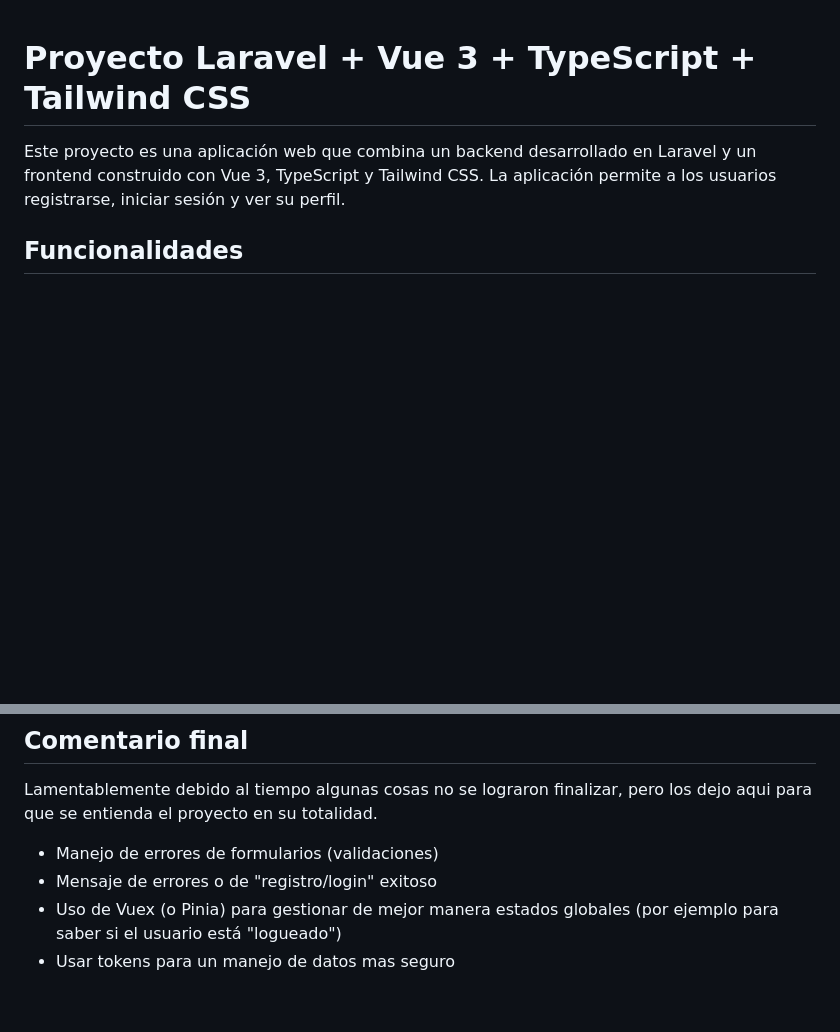
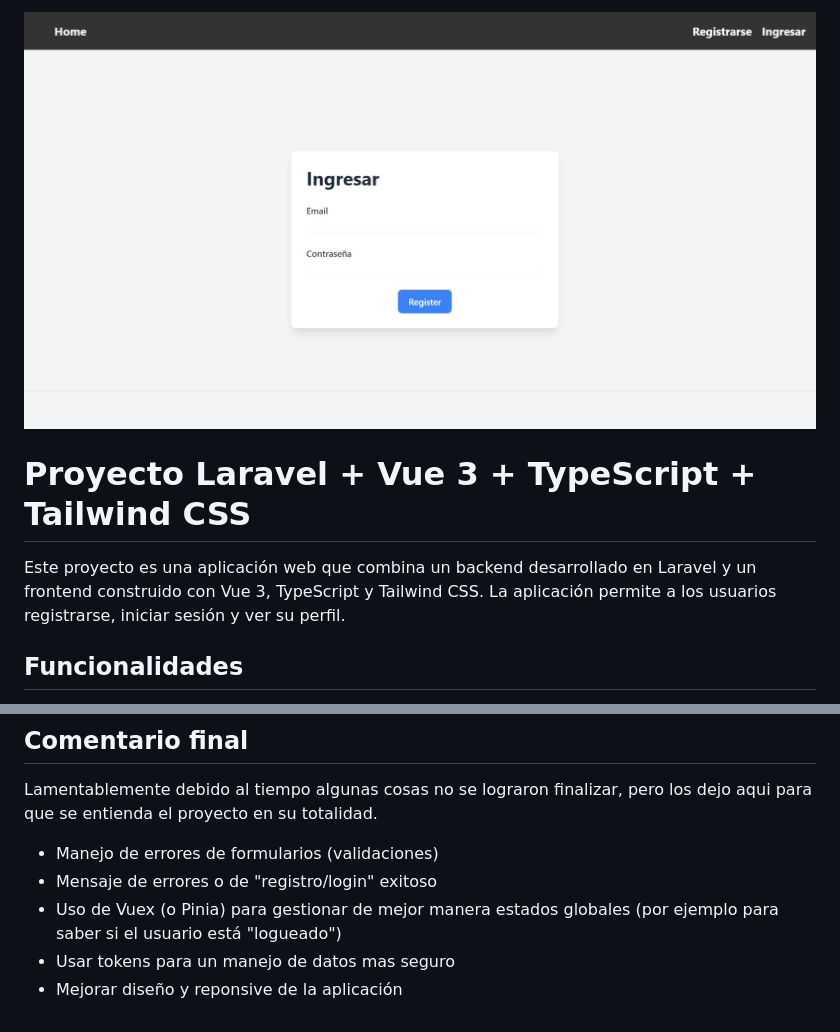
Before and after one commit to WolfMozart8/ulern, a Markdown page: README.md, 2 parts joined by grey strips. Drawn GitHub-style; pictures changed too: img.jpeg (added); blank space fills up the shorter version.

Commit message:
last update README.md

```diff
--- a/README.md
+++ b/README.md
@@ -1,3 +1,5 @@
+![Imagen de mi proyecto](./img.jpeg)
+
 # Proyecto Laravel + Vue 3 + TypeScript + Tailwind CSS
 
 Este proyecto es una aplicación web que combina un backend desarrollado en Laravel y un frontend construido con Vue 3, TypeScript y Tailwind CSS. La aplicación permite a los usuarios registrarse, iniciar sesión y ver su perfil.
@@ -107,3 +109,4 @@ Lamentablemente debido al tiempo algunas cosas no se lograron finalizar, pero lo
 - Mensaje de errores o de "registro/login" exitoso
 - Uso de Vuex (o Pinia) para gestionar de mejor manera estados globales (por ejemplo para saber si el usuario está "logueado")
 - Usar tokens para un manejo de datos mas seguro
+- Mejorar diseño y reponsive de la aplicación
```
